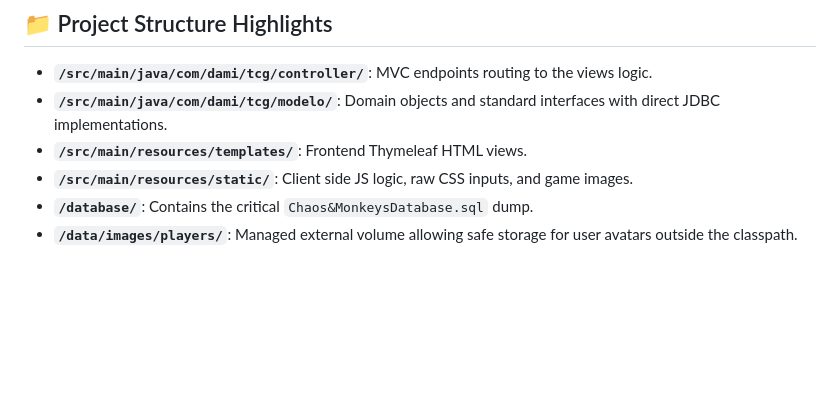
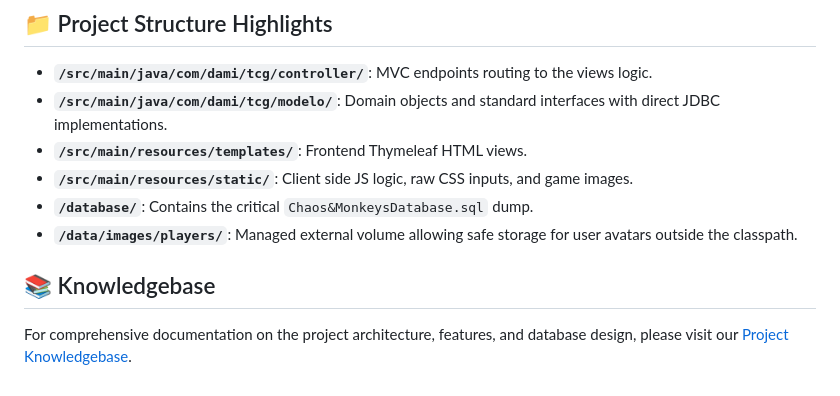
Before and after one commit to ibrohack/tcg, a Markdown page: README.md, the part around the change. GitHub-like rendering; blank space fills up the shorter version.

Commit message:
Added project knowlegebase link to the readme

```diff
--- a/README.md
+++ b/README.md
@@ -65,3 +65,6 @@ Designed and developed by **Brayan, Adam, Oihan, and Asier**.
 *   **`/src/main/resources/static/`**: Client side JS logic, raw CSS inputs, and game images.
 *   **`/database/`**: Contains the critical `Chaos&MonkeysDatabase.sql` dump.
 *   **`/data/images/players/`**: Managed external volume allowing safe storage for user avatars outside the classpath.
+
+## 📚 Knowledgebase
+For comprehensive documentation on the project architecture, features, and database design, please visit our [Project Knowledgebase](https://deepwiki.com/ibrohack/tcg).
```
